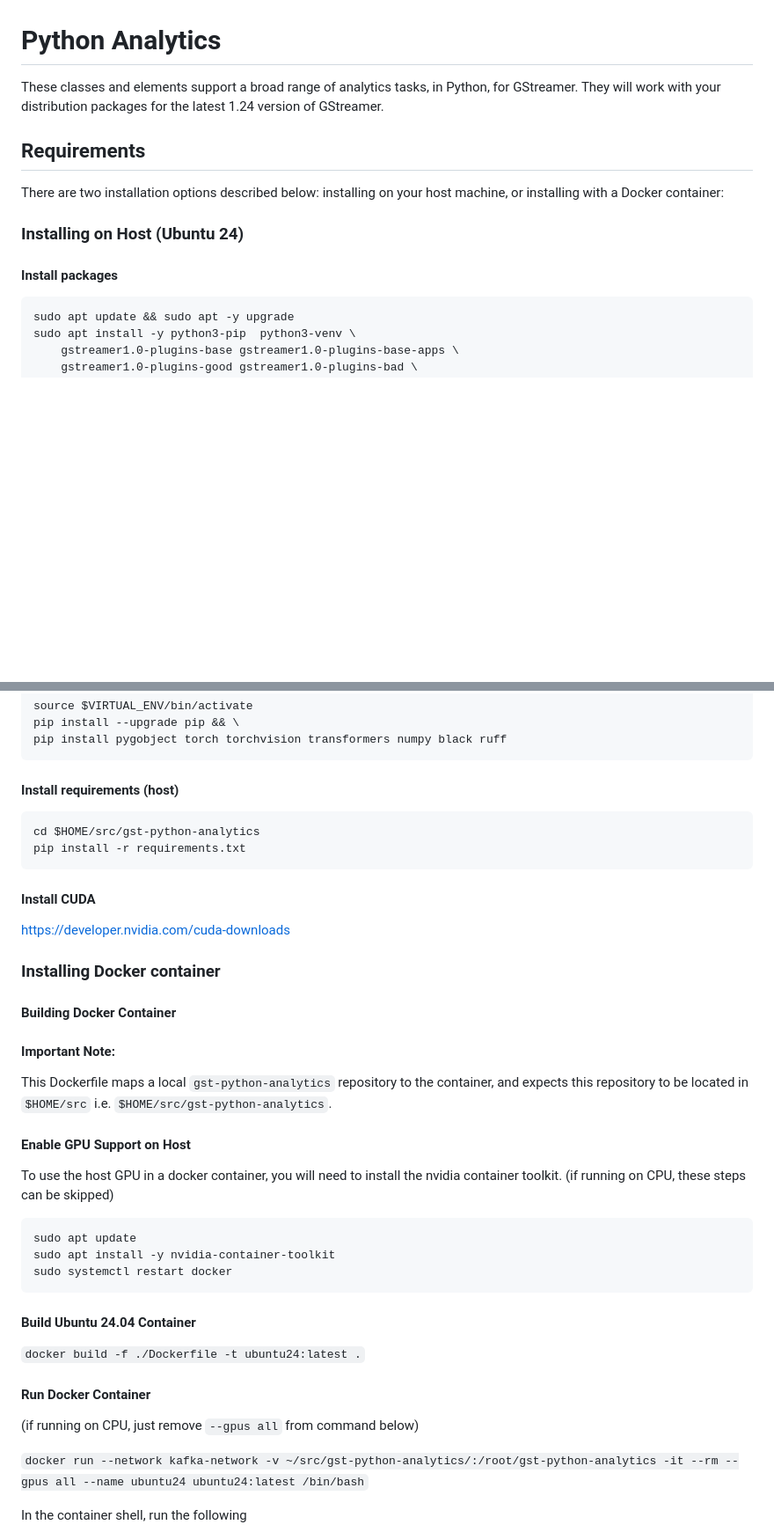
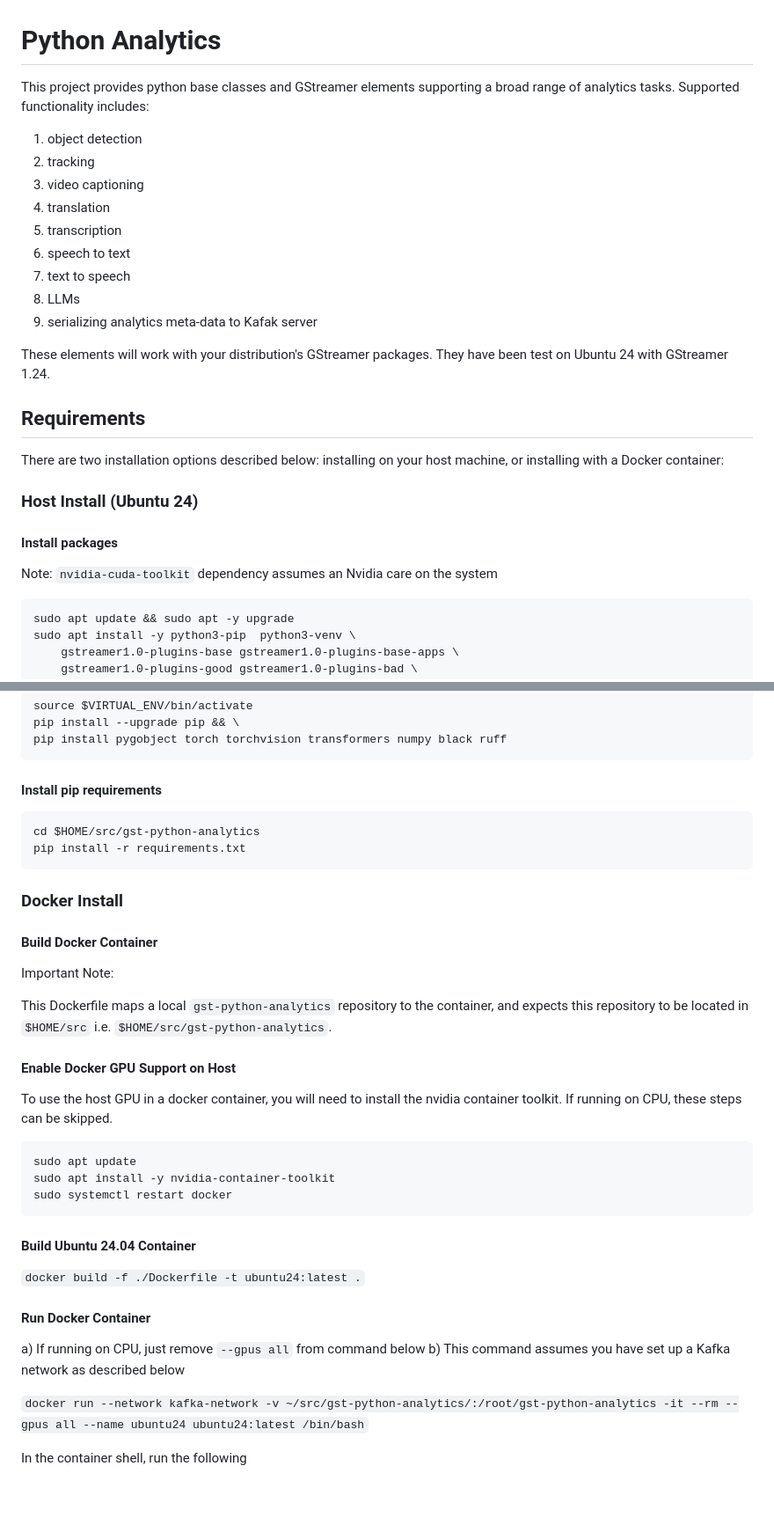
Before and after one commit to collabora/gst-python-ml, a Markdown page: README.md, 2 parts joined by grey strips. Shown at 88% size. Drawn GitHub-style; blank space fills up the shorter version.

````diff
--- a/README.md
+++ b/README.md
@@ -1,17 +1,31 @@
 # Python Analytics
 
-These classes and elements support a broad range of analytics tasks, in Python,
-for GStreamer. They will work with your distribution packages for the latest 1.24
-version of GStreamer.
+This project provides python base classes and GStreamer elements supporting a broad range of analytics tasks. Supported functionality includes:
+
+1. object detection
+1. tracking
+1. video captioning
+1. translation
+1. transcription
+1. speech to text
+1. text to speech
+1. LLMs
+1. serializing analytics meta-data to Kafak server
+
+
+These elements will work with your distribution's GStreamer packages. They have been test on Ubuntu 24
+with GStreamer 1.24.
 
 ## Requirements
 
 There are two installation options described below: installing on your host machine, or installing with a Docker container:
 
 
-### Installing on Host (Ubuntu 24)
+### Host Install (Ubuntu 24)
 
 #### Install packages
+
+Note: `nvidia-cuda-toolkit` dependency assumes an Nvidia care on the system
 
 ```
 sudo apt update && sudo apt -y upgrade
@@ -51,31 +65,25 @@ pip install --upgrade pip && \
 pip install pygobject torch torchvision transformers numpy black ruff
 ```
 
-#### Install requirements (host)
+#### Install pip requirements
 
 ```
 cd $HOME/src/gst-python-analytics
 pip install -r requirements.txt
 ```
 
+### Docker Install
 
-#### Install CUDA
+#### Build Docker Container
 
-https://developer.nvidia.com/cuda-downloads
-
-
-### Installing Docker container
-
-#### Building Docker Container
-
-#### Important Note:
+Important Note:
 
 This Dockerfile maps a local `gst-python-analytics` repository to the container, and expects this repository to be located in `$HOME/src` i.e.  `$HOME/src/gst-python-analytics`.
 
 
-#### Enable GPU Support on Host
+#### Enable Docker GPU Support on Host
 
-To use the host GPU in a docker container, you will need to install the nvidia container toolkit. (if running on CPU, these steps can be skipped)
+To use the host GPU in a docker container, you will need to install the nvidia container toolkit. If running on CPU, these steps can be skipped.
 
 
 ```
@@ -88,7 +96,9 @@ sudo systemctl restart docker
 `docker build -f ./Dockerfile -t ubuntu24:latest .`
 
 #### Run Docker Container
-(if running on CPU, just remove `--gpus all` from command below)
+
+a) If running on CPU, just remove `--gpus all` from command below
+b) This command assumes you have set up a Kafka network as described below
 
 `docker run --network kafka-network -v ~/src/gst-python-analytics/:/root/gst-python-analytics -it --rm --gpus all --name ubuntu24 ubuntu24:latest /bin/bash`
 
````
Also changed, not shown: other parts of README.md (+27 -28 lines).
